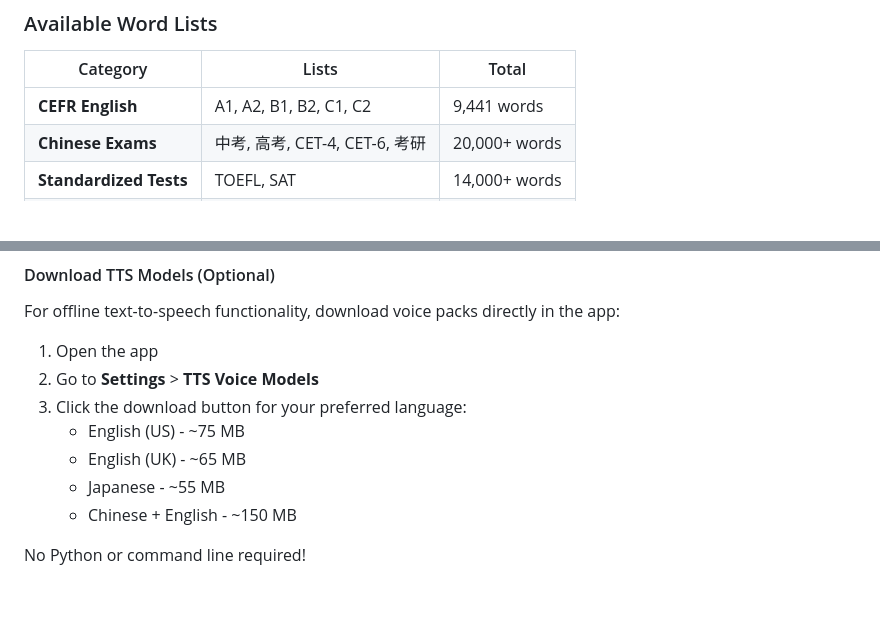
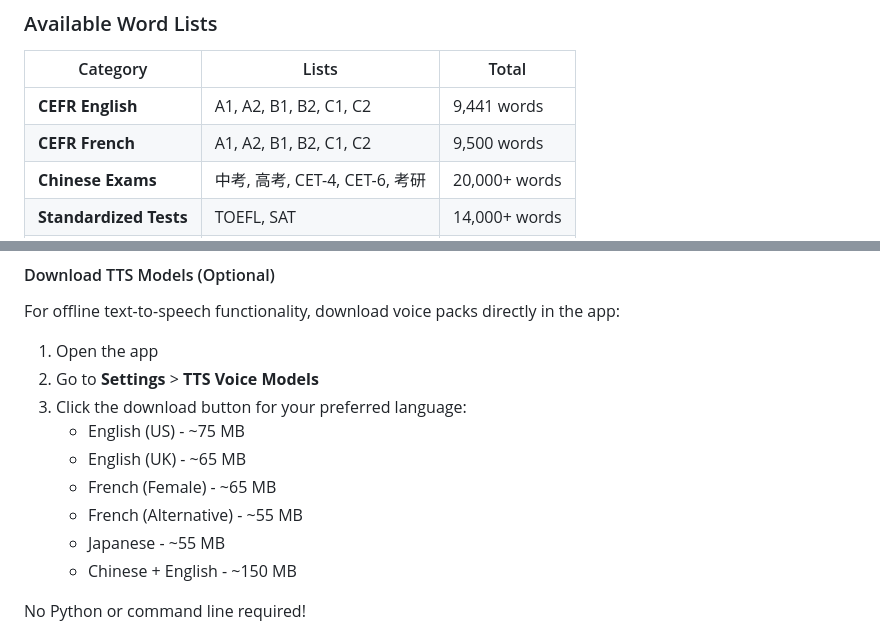
Before and after one commit to lratusa/wordmaster, a Markdown page: README.md, 2 parts joined by grey strips. Rendered like a GitHub page; blank space fills up the shorter version.

```diff
--- a/README.md
+++ b/README.md
@@ -38,6 +38,7 @@
 | Category | Lists | Total |
 |----------|-------|-------|
 | **CEFR English** | A1, A2, B1, B2, C1, C2 | 9,441 words |
+| **CEFR French** | A1, A2, B1, B2, C1, C2 | 9,500 words |
 | **Chinese Exams** | 中考, 高考, CET-4, CET-6, 考研 | 20,000+ words |
 | **Standardized Tests** | TOEFL, SAT | 14,000+ words |
 | **JLPT Japanese** | N5, N4, N3, N2, N1 | 20,000+ words |
@@ -82,6 +83,8 @@ For offline text-to-speech functionality, download voice packs directly in the a
 3. Click the download button for your preferred language:
    - English (US) - ~75 MB
    - English (UK) - ~65 MB
+   - French (Female) - ~65 MB
+   - French (Alternative) - ~55 MB
    - Japanese - ~55 MB
    - Chinese + English - ~150 MB
 
```
Also changed, not shown: other parts of README.md (+10 -8 lines).
